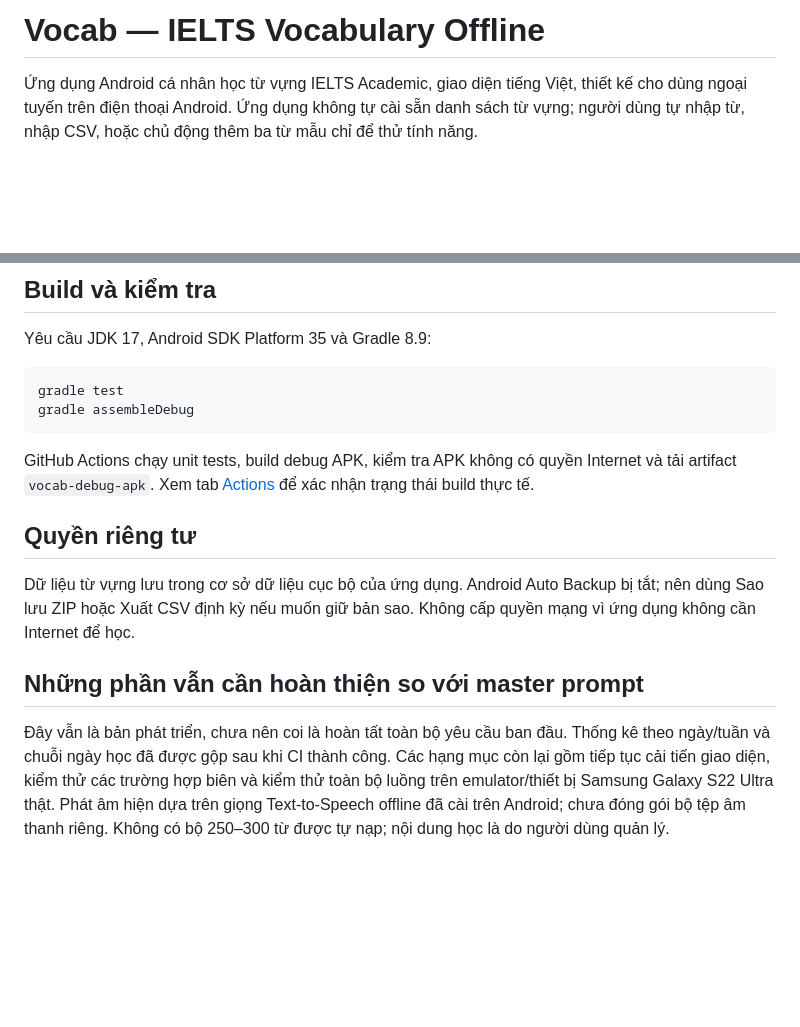
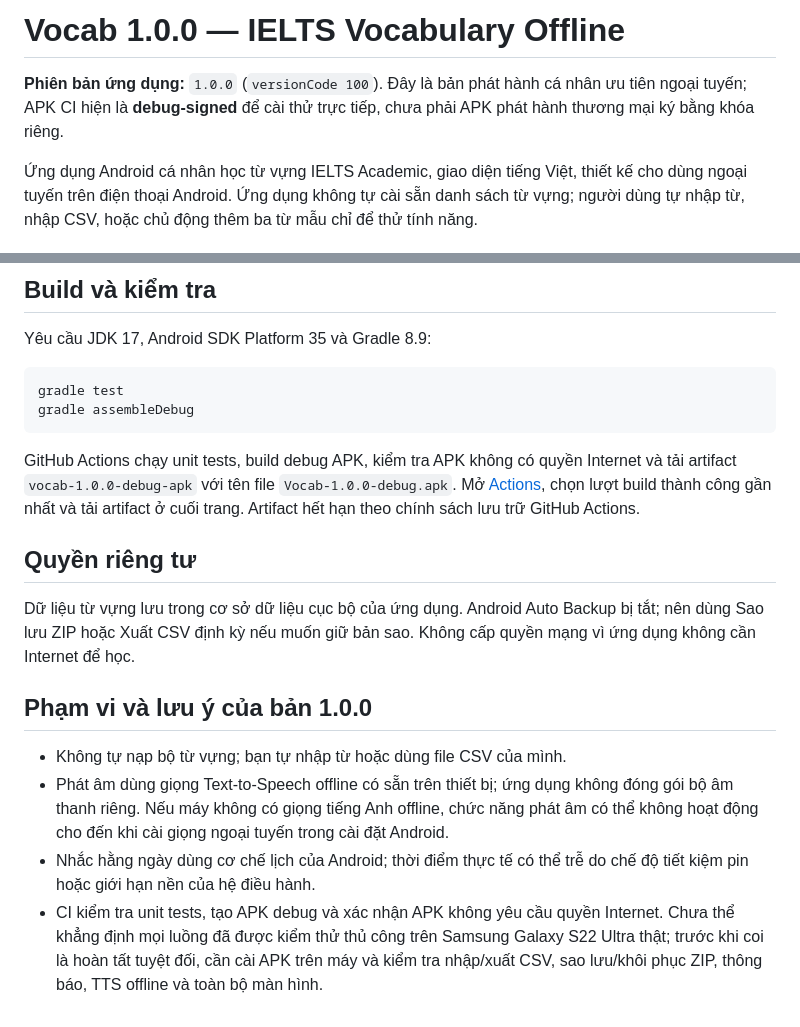
Before and after one commit to letranminhtu197-cloud/Vocab, a Markdown page: README.md, 2 parts joined by grey strips. GitHub-like rendering; blank space fills up the shorter version.

Commit message:
Document Vocab 1.0.0 scope and APK installation artifact

````diff
--- a/README.md
+++ b/README.md
@@ -1,4 +1,6 @@
-# Vocab — IELTS Vocabulary Offline
+# Vocab 1.0.0 — IELTS Vocabulary Offline
+
+**Phiên bản ứng dụng:** `1.0.0` (`versionCode 100`). Đây là bản phát hành cá nhân ưu tiên ngoại tuyến; APK CI hiện là **debug-signed** để cài thử trực tiếp, chưa phải APK phát hành thương mại ký bằng khóa riêng.
 
 Ứng dụng Android cá nhân học từ vựng IELTS Academic, giao diện tiếng Việt, thiết kế cho dùng ngoại tuyến trên điện thoại Android. Ứng dụng không tự cài sẵn danh sách từ vựng; người dùng tự nhập từ, nhập CSV, hoặc chủ động thêm ba từ mẫu chỉ để thử tính năng.
 
@@ -41,10 +43,13 @@ gradle test
 gradle assembleDebug
 ```
 
-GitHub Actions chạy unit tests, build debug APK, kiểm tra APK không có quyền Internet và tải artifact `vocab-debug-apk`. Xem tab [Actions](https://github.com/letranminhtu197-cloud/Vocab/actions) để xác nhận trạng thái build thực tế.
+GitHub Actions chạy unit tests, build debug APK, kiểm tra APK không có quyền Internet và tải artifact `vocab-1.0.0-debug-apk` với tên file `Vocab-1.0.0-debug.apk`. Mở [Actions](https://github.com/letranminhtu197-cloud/Vocab/actions), chọn lượt build thành công gần nhất và tải artifact ở cuối trang. Artifact hết hạn theo chính sách lưu trữ GitHub Actions.
 
 ## Quyền riêng tư
 Dữ liệu từ vựng lưu trong cơ sở dữ liệu cục bộ của ứng dụng. Android Auto Backup bị tắt; nên dùng Sao lưu ZIP hoặc Xuất CSV định kỳ nếu muốn giữ bản sao. Không cấp quyền mạng vì ứng dụng không cần Internet để học.
 
-## Những phần vẫn cần hoàn thiện so với master prompt
-Đây vẫn là bản phát triển, chưa nên coi là hoàn tất toàn bộ yêu cầu ban đầu. Thống kê theo ngày/tuần và chuỗi ngày học đã được gộp sau khi CI thành công. Các hạng mục còn lại gồm tiếp tục cải tiến giao diện, kiểm thử các trường hợp biên và kiểm thử toàn bộ luồng trên emulator/thiết bị Samsung Galaxy S22 Ultra thật. Phát âm hiện dựa trên giọng Text-to-Speech offline đã cài trên Android; chưa đóng gói bộ tệp âm thanh riêng. Không có bộ 250–300 từ được tự nạp; nội dung học là do người dùng quản lý.
+## Phạm vi và lưu ý của bản 1.0.0
+- Không tự nạp bộ từ vựng; bạn tự nhập từ hoặc dùng file CSV của mình.
+- Phát âm dùng giọng Text-to-Speech offline có sẵn trên thiết bị; ứng dụng không đóng gói bộ âm thanh riêng. Nếu máy không có giọng tiếng Anh offline, chức năng phát âm có thể không hoạt động cho đến khi cài giọng ngoại tuyến trong cài đặt Android.
+- Nhắc hằng ngày dùng cơ chế lịch của Android; thời điểm thực tế có thể trễ do chế độ tiết kiệm pin hoặc giới hạn nền của hệ điều hành.
+- CI kiểm tra unit tests, tạo APK debug và xác nhận APK không yêu cầu quyền Internet. Chưa thể khẳng định mọi luồng đã được kiểm thử thủ công trên Samsung Galaxy S22 Ultra thật; trước khi coi là hoàn tất tuyệt đối, cần cài APK trên máy và kiểm tra nhập/xuất CSV, sao lưu/khôi phục ZIP, thông báo, TTS offline và toàn bộ màn hình.
````
